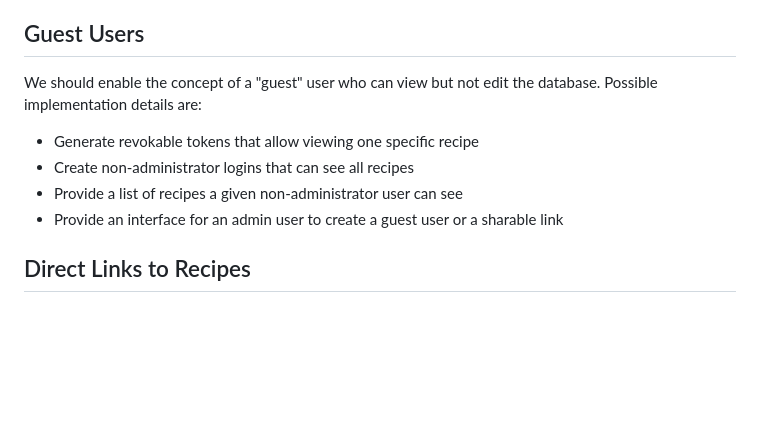
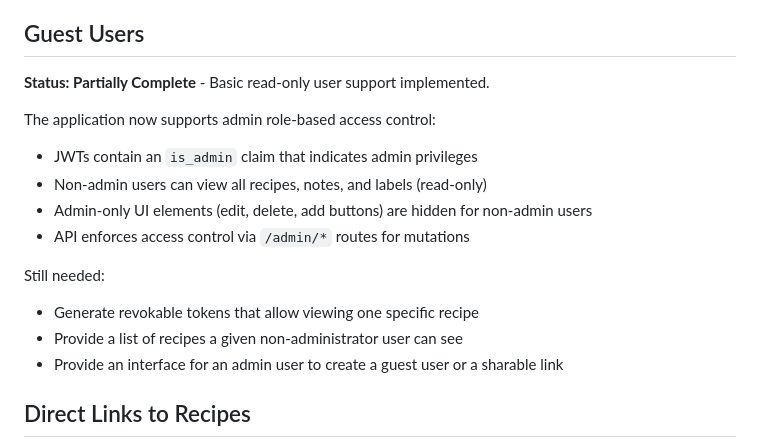
Before and after one commit to kylemarsh/recipelister, a Markdown page: TODO.md, the part around the change. Rendered like a GitHub page; blank space fills up the shorter version.

```diff
--- a/TODO.md
+++ b/TODO.md
@@ -25,13 +25,18 @@ manage them. Management includes:
  - Viewing titles for all recipes tagged with a label, and unlinking them
 
 ## Guest Users
-We should enable the concept of a "guest" user who can view but not edit the
-database. Possible implementation details are:
+**Status: Partially Complete** - Basic read-only user support implemented.
+
+The application now supports admin role-based access control:
+ - JWTs contain an `is_admin` claim that indicates admin privileges
+ - Non-admin users can view all recipes, notes, and labels (read-only)
+ - Admin-only UI elements (edit, delete, add buttons) are hidden for non-admin users
+ - API enforces access control via `/admin/*` routes for mutations
+
+Still needed:
  - Generate revokable tokens that allow viewing one specific recipe
- - Create non-administrator logins that can see all recipes
  - Provide a list of recipes a given non-administrator user can see
- - Provide an interface for an admin user to create a guest user or a sharable
- link
+ - Provide an interface for an admin user to create a guest user or a sharable link
 
 ## Direct Links to Recipes
 There's no URL routing currently, which means the entire application can
```
Also changed, not shown: CLAUDE.md (+29 -11 lines).
